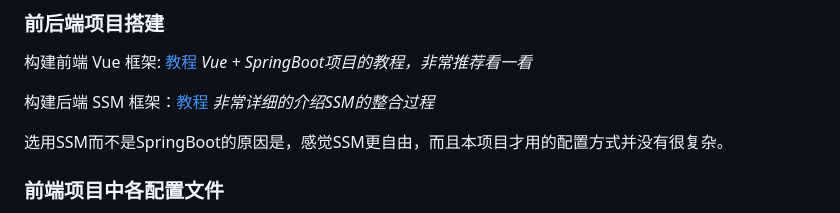
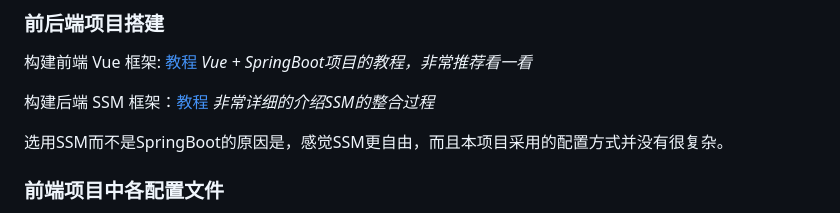
Before and after one commit to LuoPeitong/Spring-Vue-Demo, a Markdown page: README.md, the part around the change. Rendered like a GitHub page.

```diff
--- a/README.md
+++ b/README.md
@@ -4,7 +4,7 @@
 
 构建后端 SSM 框架：[教程](https://yichun.blog.csdn.net/article/details/100192558) *非常详细的介绍SSM的整合过程*
 
-选用SSM而不是SpringBoot的原因是，感觉SSM更自由，而且本项目才用的配置方式并没有很复杂。
+选用SSM而不是SpringBoot的原因是，感觉SSM更自由，而且本项目采用的配置方式并没有很复杂。
 
 ### 前端项目中各配置文件
 
```
